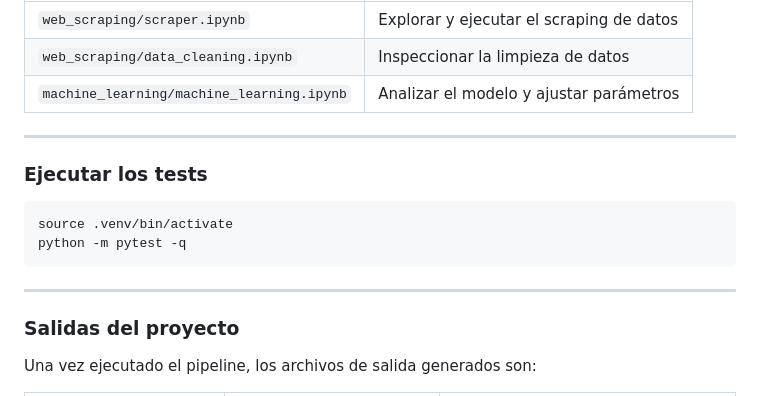
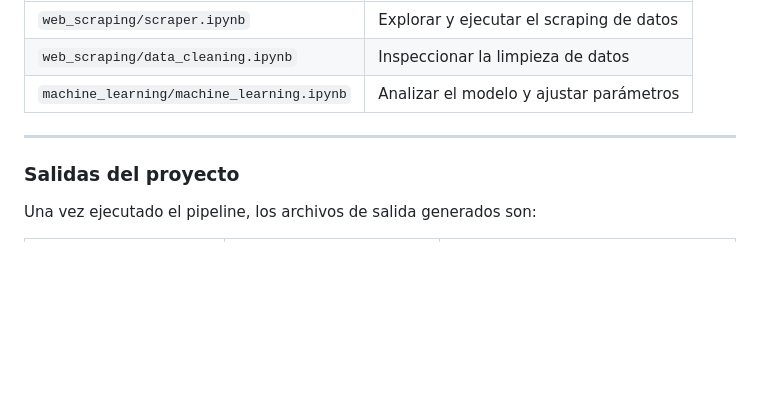
Before and after one commit to jorgefdeez/laliga_mvp_predictor, a Markdown page: README.md, the part around the change. Rendered like a GitHub page; blank space fills up the shorter version.

Commit message:
readme actualizado y desarrollado

````diff
--- a/README.md
+++ b/README.md
@@ -309,15 +309,6 @@ Los notebooks disponibles son:
 
 ---
 
-### Ejecutar los tests
-
-```bash
-source .venv/bin/activate
-python -m pytest -q
-```
-
----
-
 ### Salidas del proyecto
 
 Una vez ejecutado el pipeline, los archivos de salida generados son:
````
